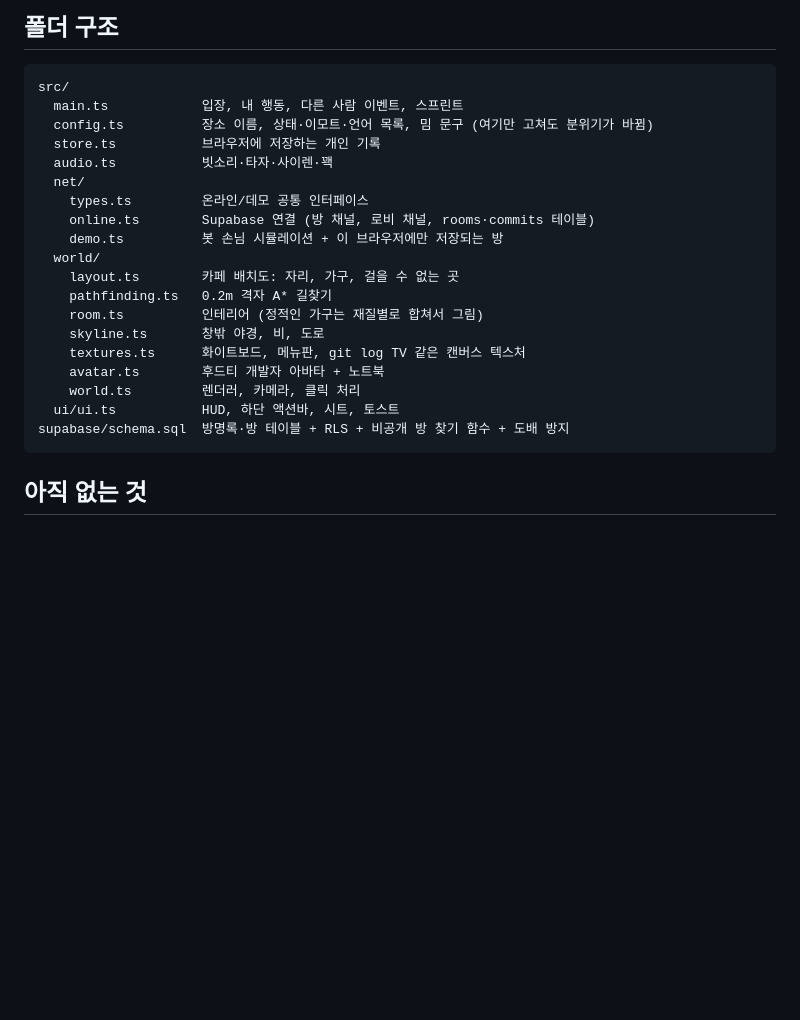
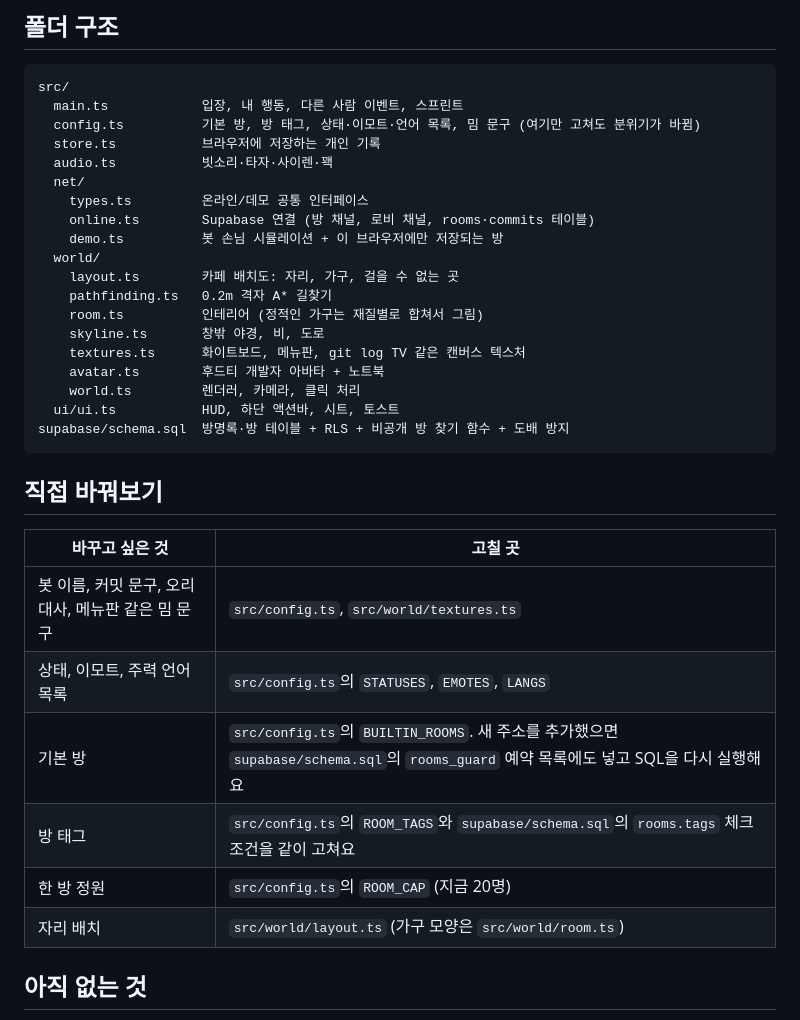
Before and after one commit to kelly6226/3D_CodingPlace, a Markdown page: README.md, the part around one of its changes. Drawn GitHub-style; blank space fills up the shorter version.

````diff
--- a/README.md
+++ b/README.md
@@ -159,7 +178,7 @@ http://localhost:5173 을 열면 데모 모드로 떠요. 주소 뒤에 `?demo=1
 ```
 src/
   main.ts            입장, 내 행동, 다른 사람 이벤트, 스프린트
-  config.ts          장소 이름, 상태·이모트·언어 목록, 밈 문구 (여기만 고쳐도 분위기가 바뀜)
+  config.ts          기본 방, 방 태그, 상태·이모트·언어 목록, 밈 문구 (여기만 고쳐도 분위기가 바뀜)
   store.ts           브라우저에 저장하는 개인 기록
   audio.ts           빗소리·타자·사이렌·꽥
   net/
@@ -178,6 +197,17 @@ src/
 supabase/schema.sql  방명록·방 테이블 + RLS + 비공개 방 찾기 함수 + 도배 방지
 ```
 
+## 직접 바꿔보기
+
+| 바꾸고 싶은 것 | 고칠 곳 |
+|---|---|
+| 봇 이름, 커밋 문구, 오리 대사, 메뉴판 같은 밈 문구 | `src/config.ts`, `src/world/textures.ts` |
+| 상태, 이모트, 주력 언어 목록 | `src/config.ts`의 `STATUSES`, `EMOTES`, `LANGS` |
+| 기본 방 | `src/config.ts`의 `BUILTIN_ROOMS`. 새 주소를 추가했으면 `supabase/schema.sql`의 `rooms_guard` 예약 목록에도 넣고 SQL을 다시 실행해요 |
+| 방 태그 | `src/config.ts`의 `ROOM_TAGS`와 `supabase/schema.sql`의 `rooms.tags` 체크 조건을 같이 고쳐요 |
+| 한 방 정원 | `src/config.ts`의 `ROOM_CAP` (지금 20명) |
+| 자리 배치 | `src/world/layout.ts` (가구 모양은 `src/world/room.ts`) |
+
 ## 아직 없는 것
 
 - 닉네임·커밋 메시지·방 이름 욕설 필터
````
Also changed, not shown: other parts of README.md (+26 -7 lines), docs/rooms.jpg (added).
